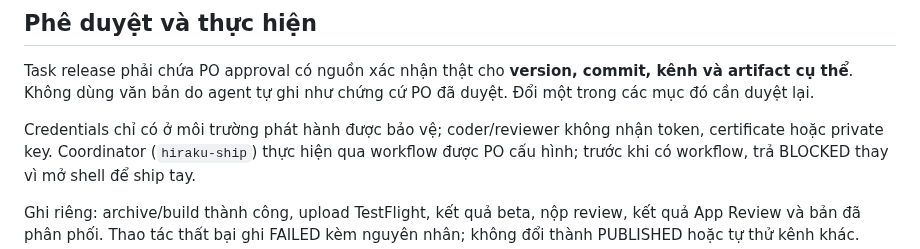
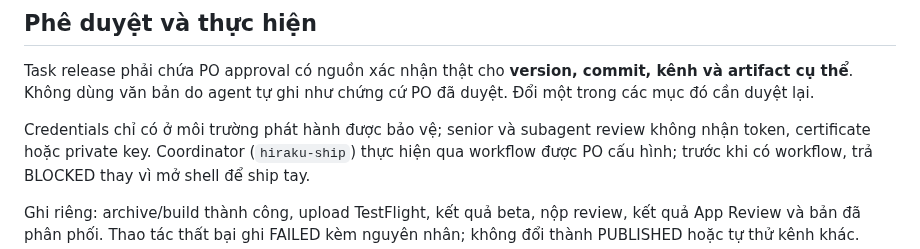
Before and after one commit to nihmtaho/hiraku-native, a Markdown page: docs/process/RELEASE.md, the part around the change. GitHub-like rendering.

```diff
--- a/docs/process/RELEASE.md
+++ b/docs/process/RELEASE.md
@@ -44,7 +44,7 @@ Task release phải chứa PO approval có nguồn xác nhận thật cho **vers
 kênh và artifact cụ thể**. Không dùng văn bản do agent tự ghi như chứng cứ PO
 đã duyệt. Đổi một trong các mục đó cần duyệt lại.
 
-Credentials chỉ có ở môi trường phát hành được bảo vệ; coder/reviewer không
+Credentials chỉ có ở môi trường phát hành được bảo vệ; senior và subagent review không
 nhận token, certificate hoặc private key. Coordinator (`hiraku-ship`) thực hiện qua workflow được
 PO cấu hình; trước khi có workflow, trả BLOCKED thay vì mở shell để ship tay.
 
```
Also changed, not shown: CHANGELOG.md (+4 -4 lines).
